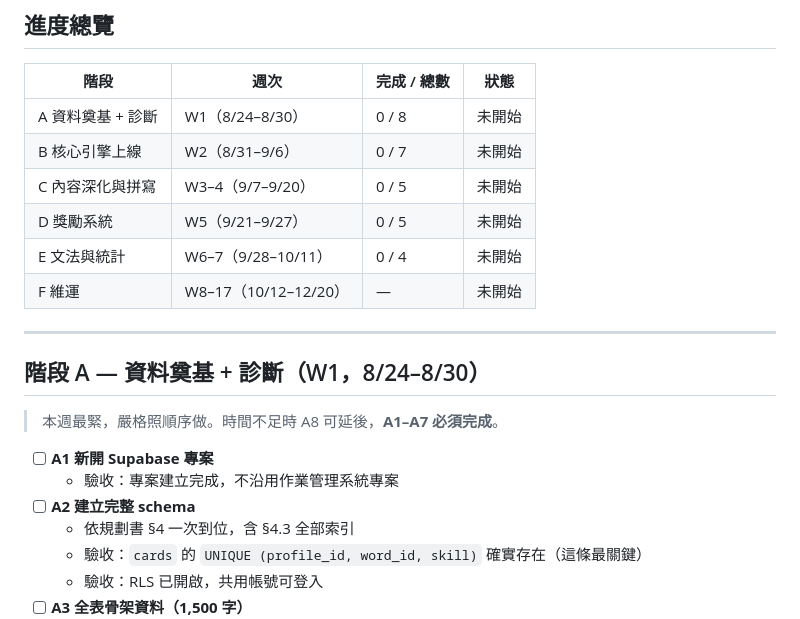
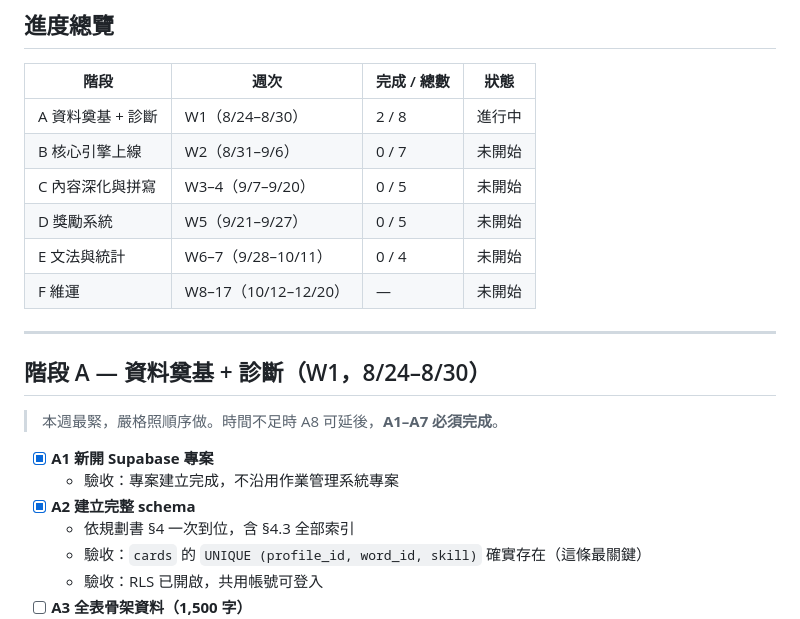
Before and after one commit to SallyFeng1223/ket-vocab-app, a Markdown page: PROGRESS.md, the part around the change. Drawn GitHub-style.

Commit message:
A1, A2 完成

```diff
--- a/PROGRESS.md
+++ b/PROGRESS.md
@@ -20,7 +20,7 @@
 
 | 階段 | 週次 | 完成 / 總數 | 狀態 |
 |---|---|---|---|
-| A 資料奠基 + 診斷 | W1（8/24–8/30） | 0 / 8 | 未開始 |
+| A 資料奠基 + 診斷 | W1（8/24–8/30） | 2 / 8 | 進行中 |
 | B 核心引擎上線 | W2（8/31–9/6） | 0 / 7 | 未開始 |
 | C 內容深化與拼寫 | W3–4（9/7–9/20） | 0 / 5 | 未開始 |
 | D 獎勵系統 | W5（9/21–9/27） | 0 / 5 | 未開始 |
@@ -33,9 +33,9 @@
 
 > 本週最緊，嚴格照順序做。時間不足時 A8 可延後，**A1–A7 必須完成**。
 
-- [ ] **A1 新開 Supabase 專案**
+- [x] **A1 新開 Supabase 專案**
   - 驗收：專案建立完成，不沿用作業管理系統專案
-- [ ] **A2 建立完整 schema**
+- [x] **A2 建立完整 schema**
   - 依規劃書 §4 一次到位，含 §4.3 全部索引
   - 驗收：`cards` 的 `UNIQUE (profile_id, word_id, skill)` 確實存在（這條最關鍵）
   - 驗收：RLS 已開啟，共用帳號可登入
```
